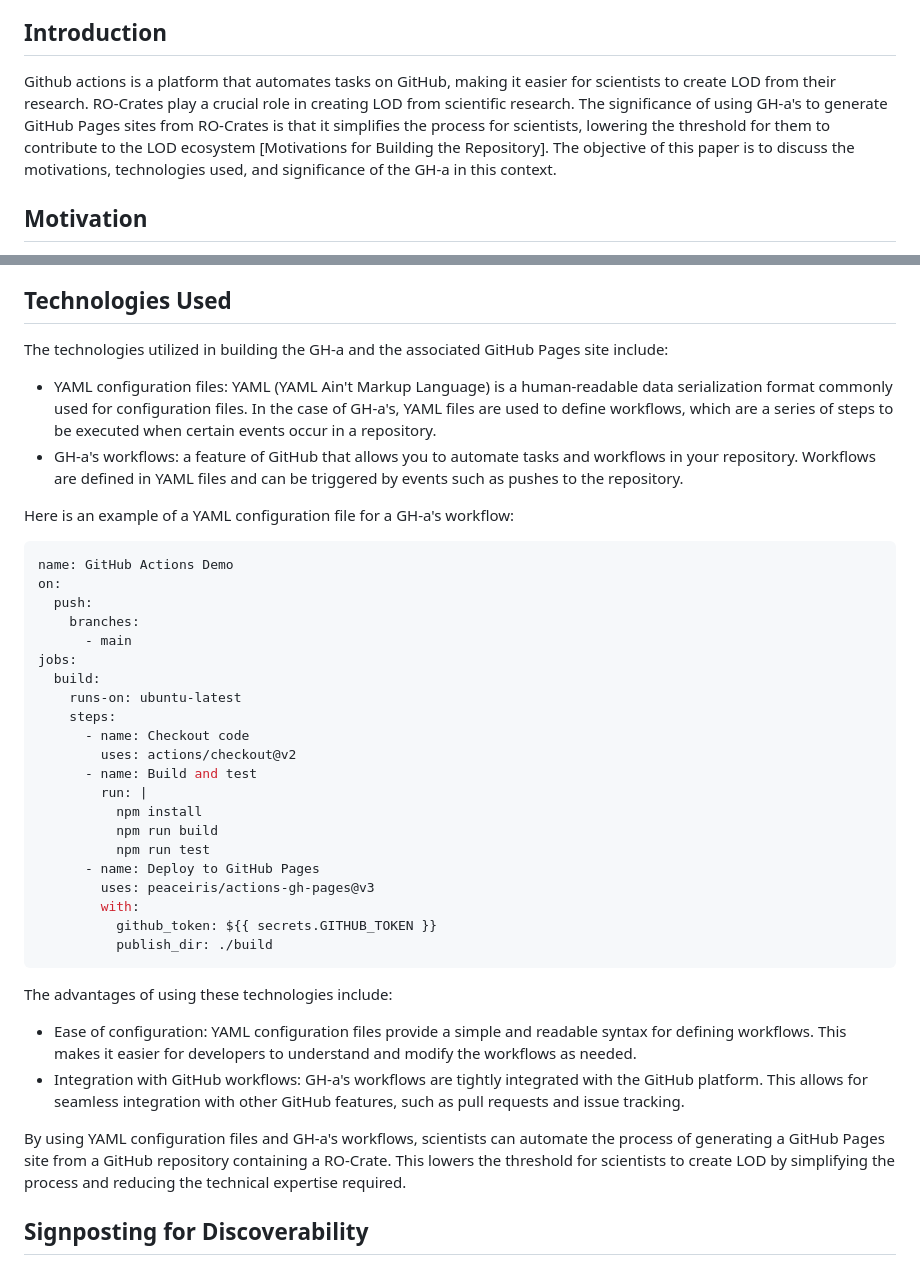
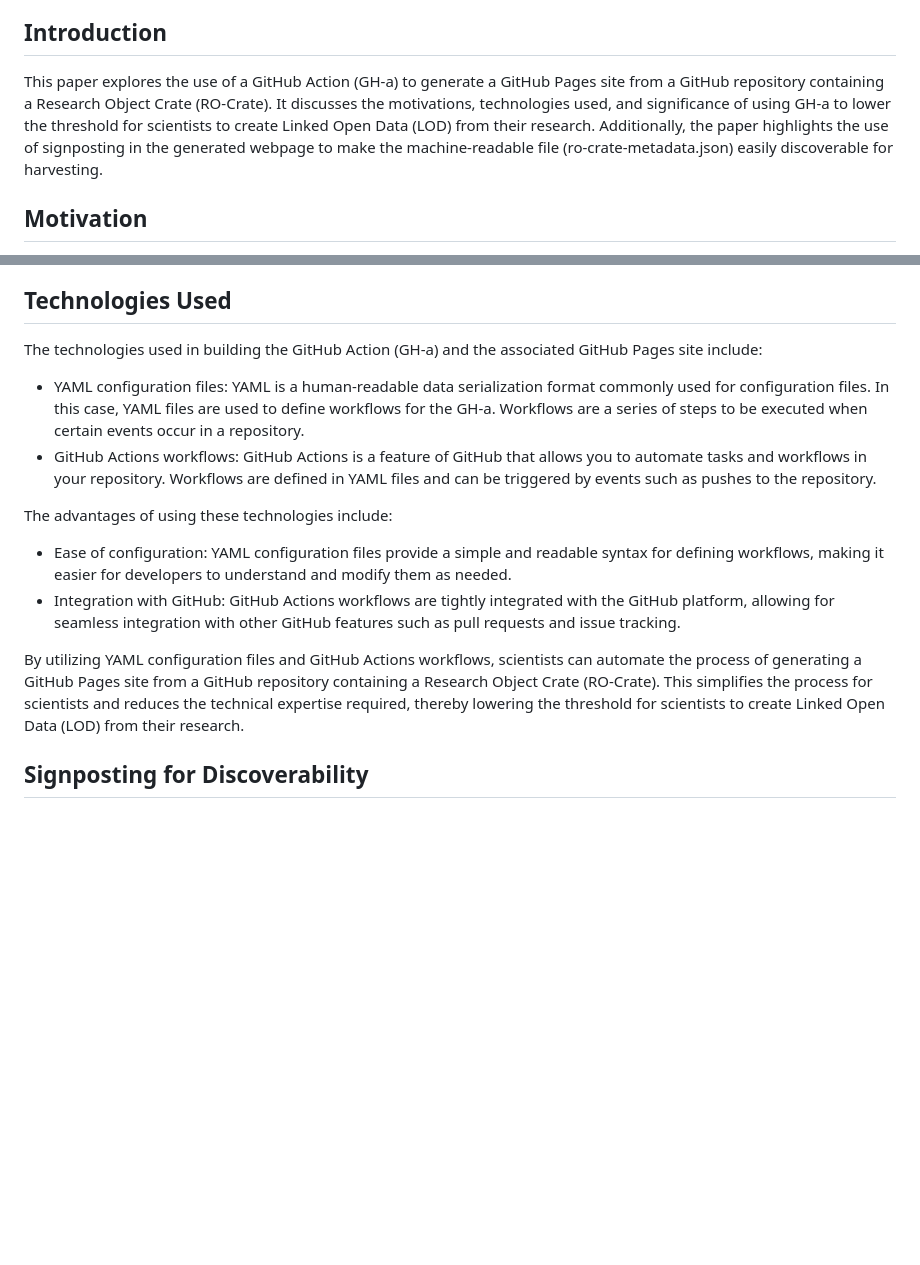
Before and after one commit to vliz-be-opsci/rocrate-to-pages, a Markdown page: paper.md, 2 parts joined by grey strips. Rendered like a GitHub page; blank space fills up the shorter version.

````diff
--- a/paper.md
+++ b/paper.md
@@ -15,7 +15,7 @@ This paper explores the use of a GitHub Action (GH-a) to generate a GitHub Pages
 
 ## Introduction
 
-Github actions is a platform that automates tasks on GitHub, making it easier for scientists to create LOD from their research. RO-Crates play a crucial role in creating LOD from scientific research. The significance of using GH-a's to generate GitHub Pages sites from RO-Crates is that it simplifies the process for scientists, lowering the threshold for them to contribute to the LOD ecosystem [Motivations for Building the Repository]. The objective of this paper is to discuss the motivations, technologies used, and significance of the GH-a in this context.
+This paper explores the use of a GitHub Action (GH-a) to generate a GitHub Pages site from a GitHub repository containing a Research Object Crate (RO-Crate). It discusses the motivations, technologies used, and significance of using GH-a to lower the threshold for scientists to create Linked Open Data (LOD) from their research. Additionally, the paper highlights the use of signposting in the generated webpage to make the machine-readable file (ro-crate-metadata.json) easily discoverable for harvesting.
 
 ## Motivation
 
@@ -27,43 +27,17 @@ The GH-a also addresses the need for discoverability of the machine-readable fil
 
 ## Technologies Used
 
-The technologies utilized in building the GH-a and the associated GitHub Pages site include:
+The technologies used in building the GitHub Action (GH-a) and the associated GitHub Pages site include:
 
-* YAML configuration files: YAML (YAML Ain't Markup Language) is a human-readable data serialization format commonly used for configuration files. In the case of GH-a's, YAML files are used to define workflows, which are a series of steps to be executed when certain events occur in a repository.
-* GH-a's workflows: a feature of GitHub that allows you to automate tasks and workflows in your repository. Workflows are defined in YAML files and can be triggered by events such as pushes to the repository.
-
-Here is an example of a YAML configuration file for a GH-a's workflow:
-
-```yaml
-name: GitHub Actions Demo
-on:
-  push:
-    branches:
-      - main
-jobs:
-  build:
-    runs-on: ubuntu-latest
-    steps:
-      - name: Checkout code
-        uses: actions/checkout@v2
-      - name: Build and test
-        run: |
-          npm install
-          npm run build
-          npm run test
-      - name: Deploy to GitHub Pages
-        uses: peaceiris/actions-gh-pages@v3
-        with:
-          github_token: ${{ secrets.GITHUB_TOKEN }}
-          publish_dir: ./build
-```
+* YAML configuration files: YAML is a human-readable data serialization format commonly used for configuration files. In this case, YAML files are used to define workflows for the GH-a. Workflows are a series of steps to be executed when certain events occur in a repository.
+* GitHub Actions workflows: GitHub Actions is a feature of GitHub that allows you to automate tasks and workflows in your repository. Workflows are defined in YAML files and can be triggered by events such as pushes to the repository.
 
 The advantages of using these technologies include:
 
-* Ease of configuration: YAML configuration files provide a simple and readable syntax for defining workflows. This makes it easier for developers to understand and modify the workflows as needed.
- * Integration with GitHub workflows: GH-a's workflows are tightly integrated with the GitHub platform. This allows for seamless integration with other GitHub features, such as pull requests and issue tracking.
+* Ease of configuration: YAML configuration files provide a simple and readable syntax for defining workflows, making it easier for developers to understand and modify them as needed.
+* Integration with GitHub: GitHub Actions workflows are tightly integrated with the GitHub platform, allowing for seamless integration with other GitHub features such as pull requests and issue tracking.
 
-By using YAML configuration files and GH-a's workflows, scientists can automate the process of generating a GitHub Pages site from a GitHub repository containing a RO-Crate. This lowers the threshold for scientists to create LOD by simplifying the process and reducing the technical expertise required.
+By utilizing YAML configuration files and GitHub Actions workflows, scientists can automate the process of generating a GitHub Pages site from a GitHub repository containing a Research Object Crate (RO-Crate). This simplifies the process for scientists and reduces the technical expertise required, thereby lowering the threshold for scientists to create Linked Open Data (LOD) from their research.
 
 ## Signposting for Discoverability
 
````
